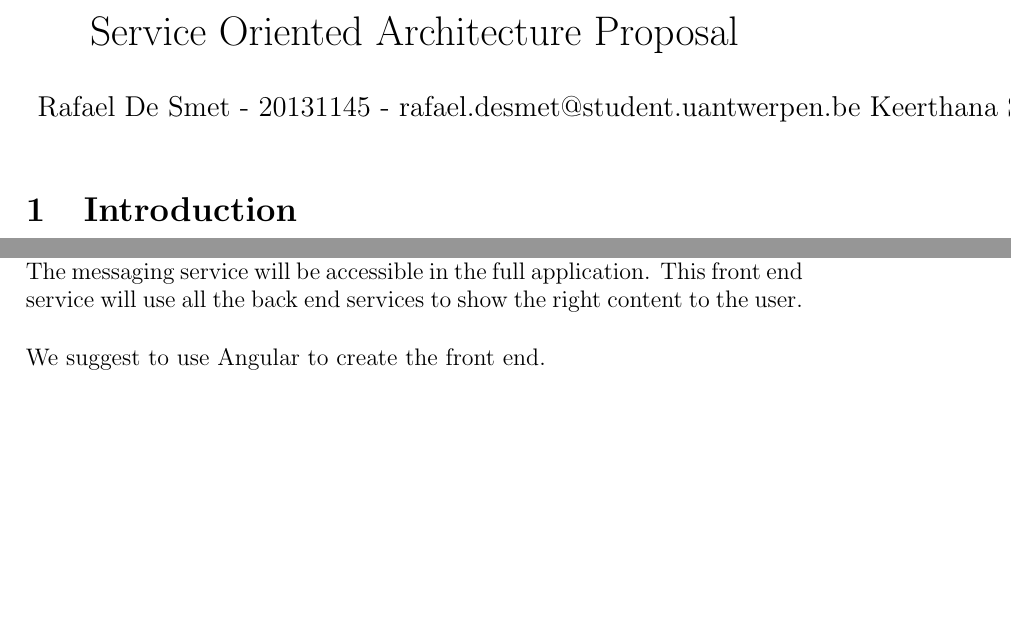
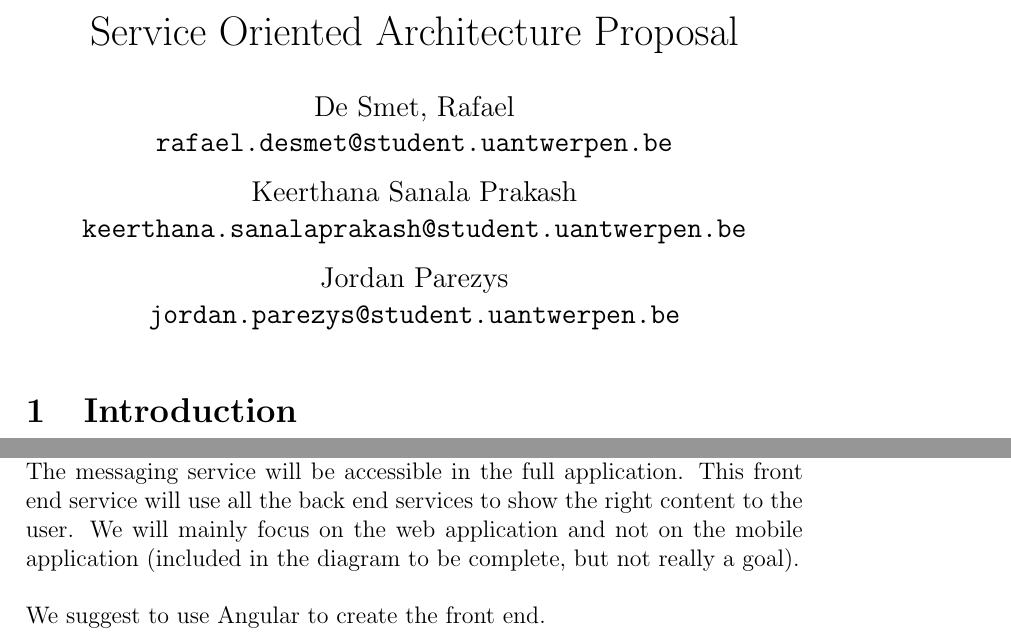
Before and after one commit to desmetr/DistributedComputing, a LaTeX document (doc/architecture.tex): two parts of page 1 of 6, joined at a grey line, cut so that both start at the same text, the shorter picture padded with empty space. Compiled offline with pdfLaTeX.

Commit message:
small adjustments doc

```diff
--- a/doc/architecture.tex
+++ b/doc/architecture.tex
@@ -5,9 +5,16 @@
 \begin{document}
 
 \title{Service Oriented Architecture Proposal}
-\author{Rafael De Smet - 20131145 - rafael.desmet@student.uantwerpen.be
-		Keerthana Sanala Prakash - 20160228 - keerthana.sanalaprakash@student.uantwerpen.be
-		Jordan Parezys - 20163631 - jordan.parezys@student.uantwerpen.be}
+\author{
+  De Smet, Rafael \\
+  \texttt{rafael.desmet@student.uantwerpen.be}
+  \and
+  Keerthana Sanala Prakash \\
+  \texttt{keerthana.sanalaprakash@student.uantwerpen.be}
+  \and
+  Jordan Parezys \\
+  \texttt{jordan.parezys@student.uantwerpen.be}
+}
 \date{}
 \maketitle
 
@@ -23,7 +30,7 @@ Below is the high-level diagram, showing the microservices and the links between
 
 \subsection{Front App}
 
-This service will handle the presentation side of the full application. Here we will develop the news feed, the user profiles, showing of the advertisements. The messaging service will be accessible in the full application. This front end service will use all the back end services to show the right content to the user.
+This service will handle the presentation side of the full application. Here we will develop the news feed, the user profiles, showing of the advertisements. The messaging service will be accessible in the full application. This front end service will use all the back end services to show the right content to the user. We will mainly focus on the web application and not on the mobile application (included in the diagram to be complete, but not really a goal).
 \newline
 \newline
 We suggest to use Angular to create the front end.
```
Also changed, not shown: doc/architecture.pdf.
